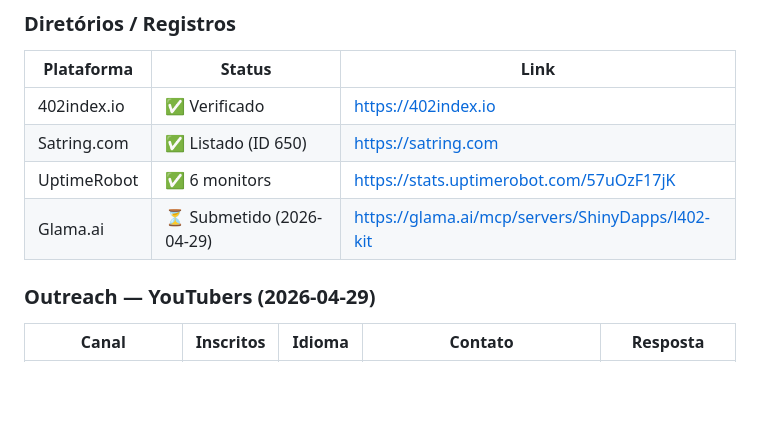
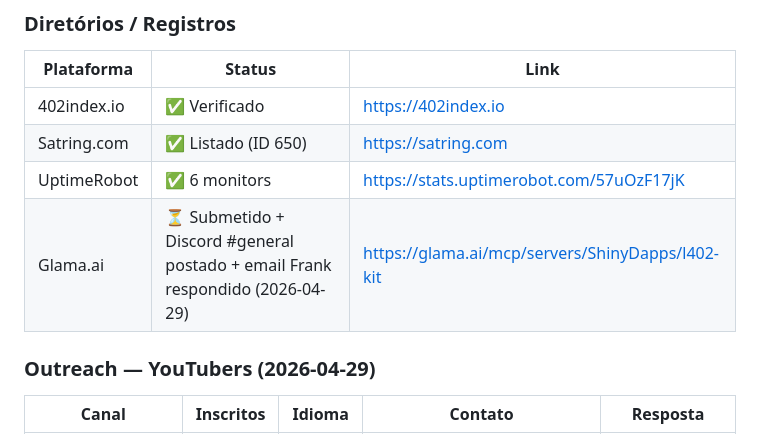
Before and after one commit to ShinyDapps/l402-kit, a Markdown page: PLANO_MASTER_STATUS.md, the part around the change. Drawn GitHub-style; blank space fills up the shorter version.

Commit message:
docs: Glama Discord + email Frank registrados

```diff
--- a/PLANO_MASTER_STATUS.md
+++ b/PLANO_MASTER_STATUS.md
@@ -93,7 +93,7 @@ Atualizado: 2026-04-29
 | 402index.io | ✅ Verificado | https://402index.io |
 | Satring.com | ✅ Listado (ID 650) | https://satring.com |
 | UptimeRobot | ✅ 6 monitors | https://stats.uptimerobot.com/57uOzF17jK |
-| Glama.ai | ⏳ Submetido (2026-04-29) | https://glama.ai/mcp/servers/ShinyDapps/l402-kit |
+| Glama.ai | ⏳ Submetido + Discord #general postado + email Frank respondido (2026-04-29) | https://glama.ai/mcp/servers/ShinyDapps/l402-kit |
 
 ### Outreach — YouTubers (2026-04-29)
 
```
